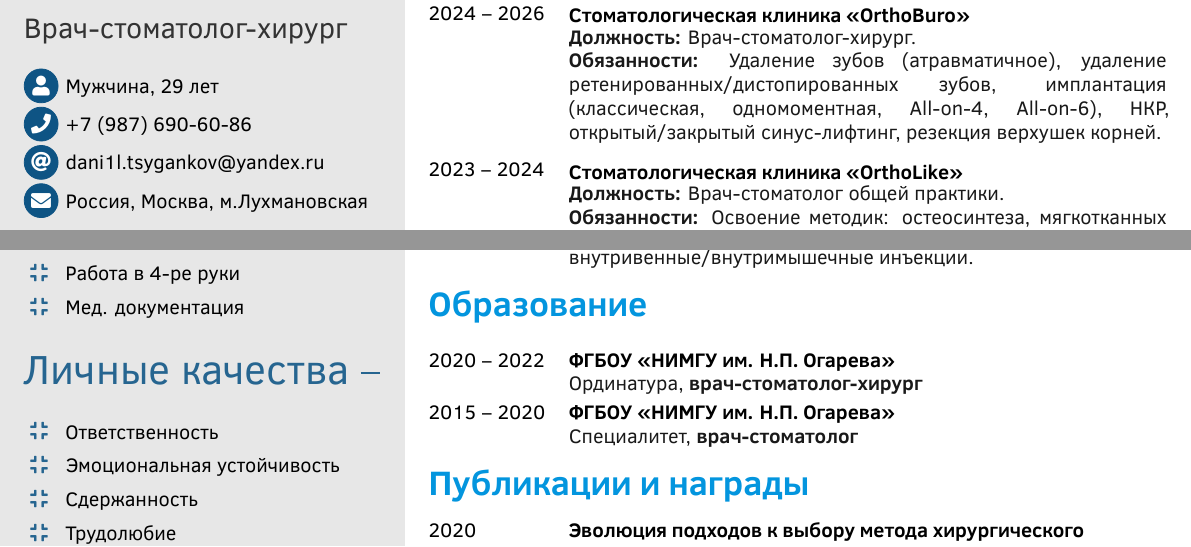
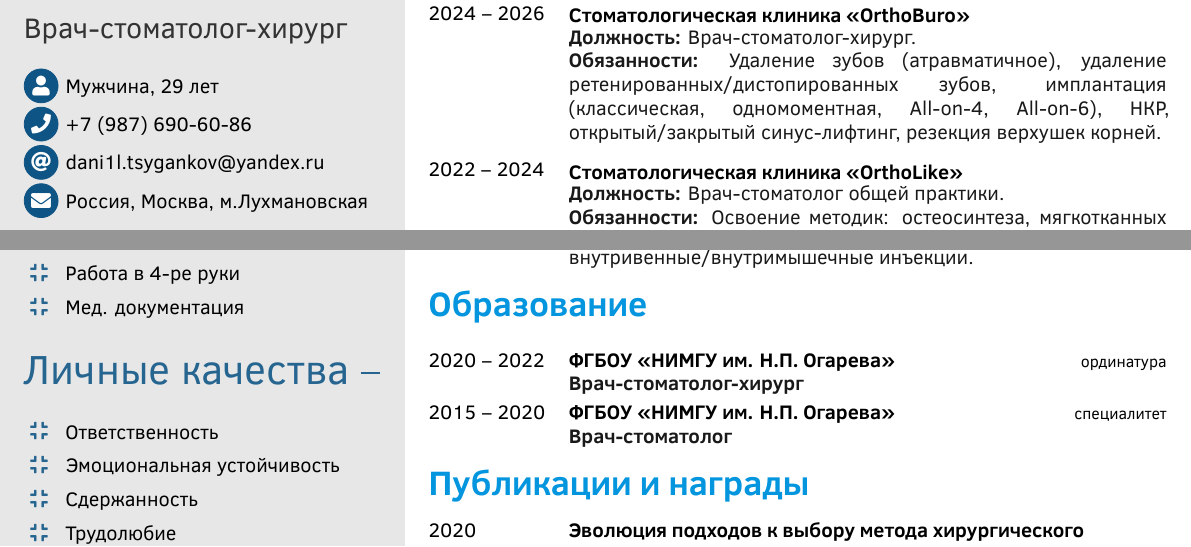
Before and after one commit to Volkov-da/CV_Cigankov_tex, a LaTeX CV (CV_Cigankov.tex): two parts of the page, joined at a grey line, cut so that both start at the same text. Compiled offline with XeLaTeX; a missing font is replaced by an installed copy or a similar font.

Commit message:
Add favicon; update OrthoLike dates and education layout
- site: SVG favicon (tooth), 32px PNG fallback, apple-touch-icon, theme-color
- pages workflow: publish everything in site/, not just index.html
- CV and site: OrthoLike 2022-2024; education shows degree type in location column

Co-Authored-By: Claude Opus 5.5 <noreply@anthropic.com>

```diff
--- a/CV_Cigankov.tex
+++ b/CV_Cigankov.tex
@@ -144,7 +144,7 @@
 
 	\cvitem{2024 -- 2026}{Стоматологическая клиника «OrthoBuro»}{}{\textbf{Должность:} Врач-стоматолог-хирург.\\\textbf{Обязанности:} Удаление зубов (атравматичное), удаление ретенированных/дистопированных зубов, имплантация (классическая, одномоментная, All-on-4, All-on-6), НКР, открытый/закрытый синус-лифтинг, резекция верхушек корней.}
 
-	\cvitem{2023 -- 2024}{Стоматологическая клиника «OrthoLike»}{}{\textbf{Должность:} Врач-стоматолог общей практики.\\\textbf{Обязанности:} Освоение методик: остеосинтеза, мягкотканных пластик, установка межкорневых минивинтов IZC и Buccal Shelf.}
+	\cvitem{2022 -- 2024}{Стоматологическая клиника «OrthoLike»}{}{\textbf{Должность:} Врач-стоматолог общей практики.\\\textbf{Обязанности:} Освоение методик: остеосинтеза, мягкотканных пластик, установка межкорневых минивинтов IZC и Buccal Shelf.}
 
 	\cvitem{2021 -- 2022}{Стоматологическая клиника "Darus dent" }{}{\textbf{Должность:} Врач-стоматолог-хирург.
 \\\textbf{Обязанности:} Удаление зубов, шинирование, вскрытие поднадкостничного абсцесса, первичная консультация и составление плана лечения.}
@@ -164,8 +164,8 @@
 
 \cvsection{Образование}
 \begin{cvtable}[1.5]
-	\cvitem{2020 -- 2022}{ФГБОУ «НИМГУ им. Н.П. Огарева»}{}{Ординатура, \textbf{врач-стоматолог-хирург}}
-	\cvitem{2015 -- 2020}{ФГБОУ «НИМГУ им. Н.П. Огарева»}{}{Специалитет, \textbf{врач-стоматолог}}
+	\cvitem{2020 -- 2022}{ФГБОУ «НИМГУ им. Н.П. Огарева»}{ординатура}{\textbf{Врач-стоматолог-хирург}}
+	\cvitem{2015 -- 2020}{ФГБОУ «НИМГУ им. Н.П. Огарева»}{специалитет}{\textbf{Врач-стоматолог}}
 \end{cvtable}
 
 \cvsection{Публикации и награды}
```
Also changed, not shown: .github/workflows/pages.yml (+1 -0 lines), CV_Cigankov.pdf, site/apple-touch-icon.png (added), site/favicon-32.png (added), site/favicon.svg (added), 1 other file.
